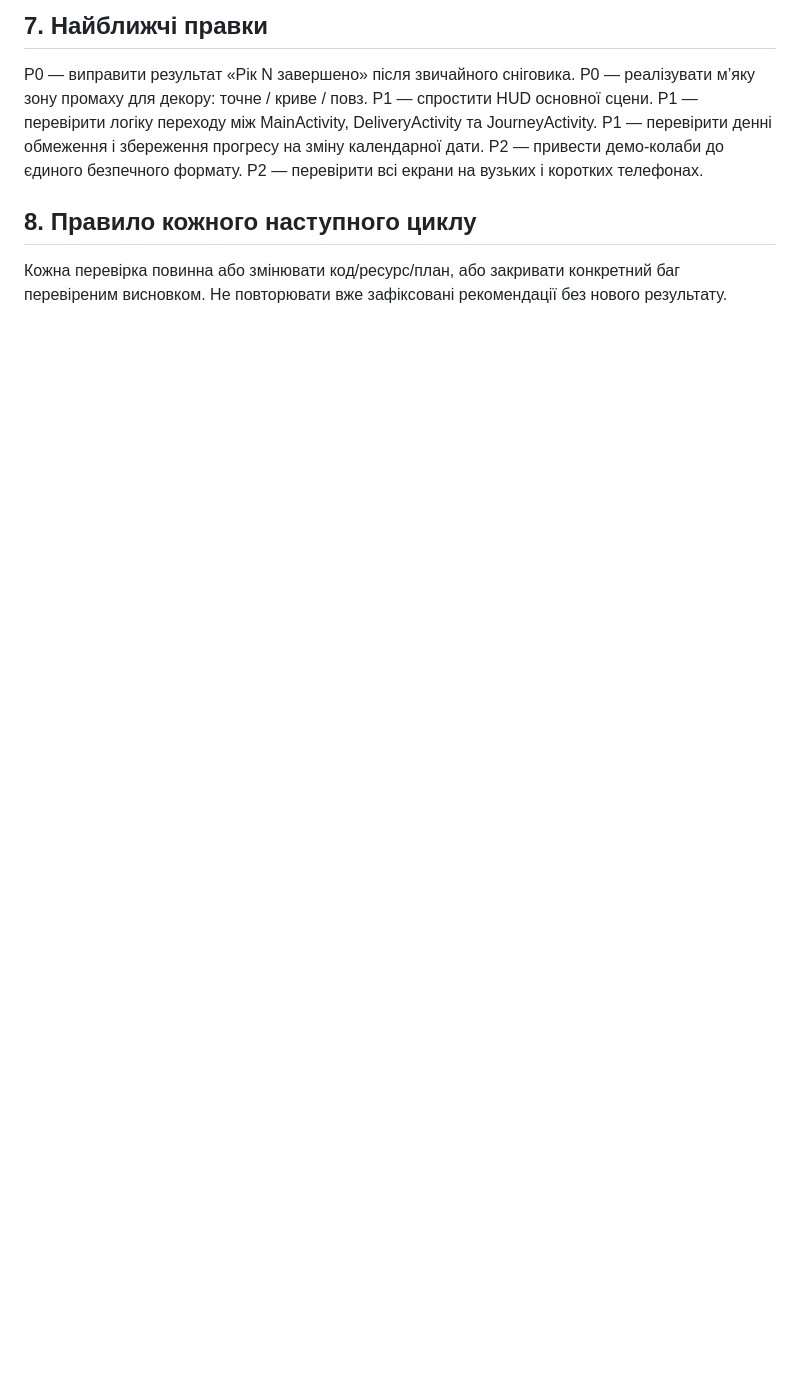
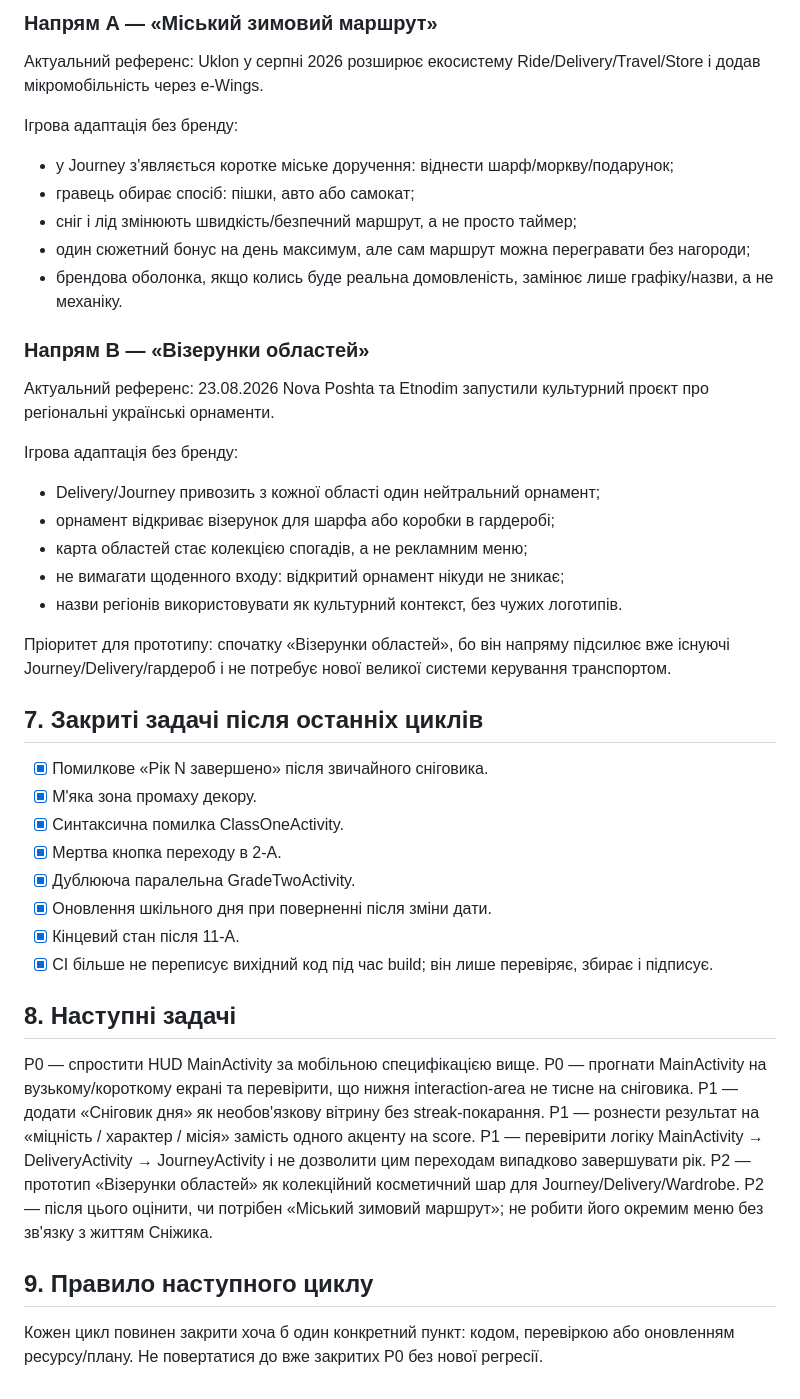
Before and after one commit to serverangelscraft-source/SnowmanGame, a Markdown page: PLAN_v4.md, the part around one of its changes. GitHub-like rendering; blank space fills up the shorter version.

```diff
--- a/PLAN_v4.md
+++ b/PLAN_v4.md
@@ -39,12 +55,44 @@
 
-## 7. Найближчі правки
-P0 — виправити результат «Рік N завершено» після звичайного сніговика.
-P0 — реалізувати м’яку зону промаху для декору: точне / криве / повз.
-P1 — спростити HUD основної сцени.
-P1 — перевірити логіку переходу між MainActivity, DeliveryActivity та JourneyActivity.
-P1 — перевірити денні обмеження і збереження прогресу на зміну календарної дати.
-P2 — привести демо-колаби до єдиного безпечного формату.
-P2 — перевірити всі екрани на вузьких і коротких телефонах.
+### Напрям A — «Міський зимовий маршрут»
+Актуальний референс: Uklon у серпні 2026 розширює екосистему Ride/Delivery/Travel/Store і додав мікромобільність через e-Wings.
 
-## 8. Правило кожного наступного циклу
-Кожна перевірка повинна або змінювати код/ресурс/план, або закривати конкретний баг перевіреним висновком. Не повторювати вже зафіксовані рекомендації без нового результату.
+Ігрова адаптація без бренду:
+- у Journey з'являється коротке міське доручення: віднести шарф/моркву/подарунок;
+- гравець обирає спосіб: пішки, авто або самокат;
+- сніг і лід змінюють швидкість/безпечний маршрут, а не просто таймер;
+- один сюжетний бонус на день максимум, але сам маршрут можна перегравати без нагороди;
+- брендова оболонка, якщо колись буде реальна домовленість, замінює лише графіку/назви, а не механіку.
+
+### Напрям B — «Візерунки областей»
+Актуальний референс: 23.08.2026 Nova Poshta та Etnodim запустили культурний проєкт про регіональні українські орнаменти.
+
+Ігрова адаптація без бренду:
+- Delivery/Journey привозить з кожної області один нейтральний орнамент;
+- орнамент відкриває візерунок для шарфа або коробки в гардеробі;
+- карта областей стає колекцією спогадів, а не рекламним меню;
+- не вимагати щоденного входу: відкритий орнамент нікуди не зникає;
+- назви регіонів використовувати як культурний контекст, без чужих логотипів.
+
+Пріоритет для прототипу: спочатку «Візерунки областей», бо він напряму підсилює вже існуючі Journey/Delivery/гардероб і не потребує нової великої системи керування транспортом.
+
+## 7. Закриті задачі після останніх циклів
+- [x] Помилкове «Рік N завершено» після звичайного сніговика.
+- [x] М'яка зона промаху декору.
+- [x] Синтаксична помилка ClassOneActivity.
+- [x] Мертва кнопка переходу в 2-А.
+- [x] Дублююча паралельна GradeTwoActivity.
+- [x] Оновлення шкільного дня при поверненні після зміни дати.
+- [x] Кінцевий стан після 11-А.
+- [x] CI більше не переписує вихідний код під час build; він лише перевіряє, збирає і підписує.
+
+## 8. Наступні задачі
+P0 — спростити HUD MainActivity за мобільною специфікацією вище.
+P0 — прогнати MainActivity на вузькому/короткому екрані та перевірити, що нижня interaction-area не тисне на сніговика.
+P1 — додати «Сніговик дня» як необов'язкову вітрину без streak-покарання.
+P1 — рознести результат на «міцність / характер / місія» замість одного акценту на score.
+P1 — перевірити логіку MainActivity → DeliveryActivity → JourneyActivity і не дозволити цим переходам випадково завершувати рік.
+P2 — прототип «Візерунки областей» як колекційний косметичний шар для Journey/Delivery/Wardrobe.
+P2 — після цього оцінити, чи потрібен «Міський зимовий маршрут»; не робити його окремим меню без зв'язку з життям Сніжика.
+
+## 9. Правило наступного циклу
+Кожен цикл повинен закрити хоча б один конкретний пункт: кодом, перевіркою або оновленням ресурсу/плану. Не повертатися до вже закритих P0 без нової регресії.
```
Also changed, not shown: other parts of PLAN_v4.md (+40 -24 lines).
